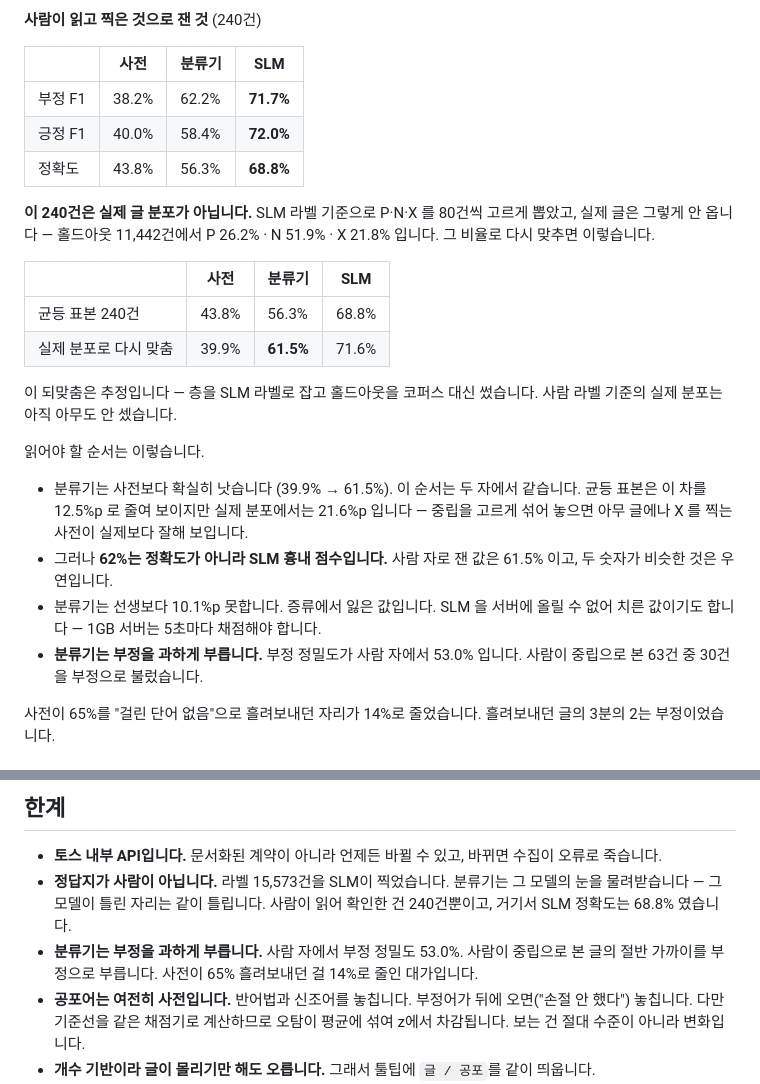
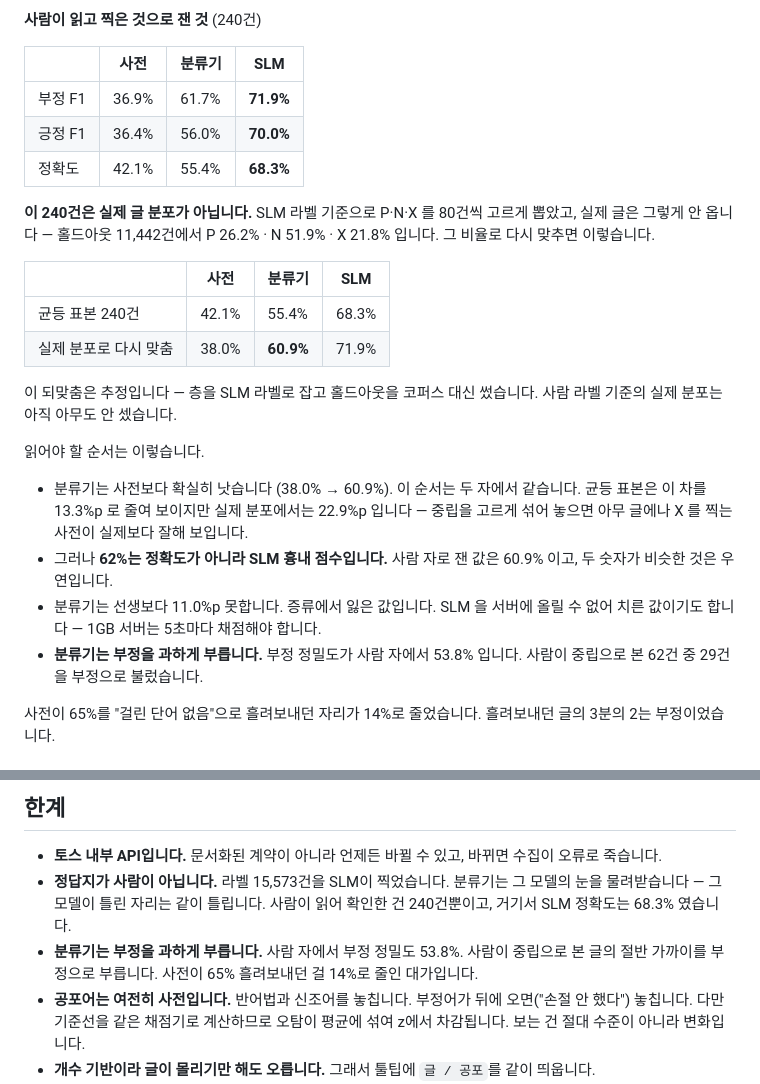
Before and after one commit to havanafrog/stock-sentiment, a Markdown page: README.md, 2 parts joined by grey strips. GitHub-like rendering.

Commit message:
docs: 비는 글 규칙으로 다시 잰 정확도를 README 세 벌에 반영한다

```diff
--- a/README.md
+++ b/README.md
@@ -101,9 +101,9 @@ SLM 정답지로 재면 "SLM 을 얼마나 잘 흉내내나" 를 재는 것입
 
 | | 사전 | 분류기 | SLM |
 |---|---|---|---|
-| 부정 F1 | 38.2% | 62.2% | **71.7%** |
-| 긍정 F1 | 40.0% | 58.4% | **72.0%** |
-| 정확도 | 43.8% | 56.3% | **68.8%** |
+| 부정 F1 | 36.9% | 61.7% | **71.9%** |
+| 긍정 F1 | 36.4% | 56.0% | **70.0%** |
+| 정확도 | 42.1% | 55.4% | **68.3%** |
 
 **이 240건은 실제 글 분포가 아닙니다.** SLM 라벨 기준으로 P·N·X 를 80건씩 고르게 뽑았고,
 실제 글은 그렇게 안 옵니다 — 홀드아웃 11,442건에서 P 26.2% · N 51.9% · X 21.8% 입니다.
@@ -111,23 +111,23 @@ SLM 정답지로 재면 "SLM 을 얼마나 잘 흉내내나" 를 재는 것입
 
 | | 사전 | 분류기 | SLM |
 |---|---|---|---|
-| 균등 표본 240건 | 43.8% | 56.3% | 68.8% |
-| 실제 분포로 다시 맞춤 | 39.9% | **61.5%** | 71.6% |
+| 균등 표본 240건 | 42.1% | 55.4% | 68.3% |
+| 실제 분포로 다시 맞춤 | 38.0% | **60.9%** | 71.9% |
 
 이 되맞춤은 추정입니다 — 층을 SLM 라벨로 잡고 홀드아웃을 코퍼스 대신 썼습니다. 사람 라벨
 기준의 실제 분포는 아직 아무도 안 셌습니다.
 
 읽어야 할 순서는 이렇습니다.
 
-- 분류기는 사전보다 확실히 낫습니다 (39.9% → 61.5%). 이 순서는 두 자에서 같습니다.
-  균등 표본은 이 차를 12.5%p 로 줄여 보이지만 실제 분포에서는 21.6%p 입니다 — 중립을
+- 분류기는 사전보다 확실히 낫습니다 (38.0% → 60.9%). 이 순서는 두 자에서 같습니다.
+  균등 표본은 이 차를 13.3%p 로 줄여 보이지만 실제 분포에서는 22.9%p 입니다 — 중립을
   고르게 섞어 놓으면 아무 글에나 X 를 찍는 사전이 실제보다 잘해 보입니다.
-- 그러나 **62%는 정확도가 아니라 SLM 흉내 점수입니다.** 사람 자로 잰 값은 61.5% 이고,
+- 그러나 **62%는 정확도가 아니라 SLM 흉내 점수입니다.** 사람 자로 잰 값은 60.9% 이고,
   두 숫자가 비슷한 것은 우연입니다.
-- 분류기는 선생보다 10.1%p 못합니다. 증류에서 잃은 값입니다. SLM 을 서버에 올릴 수 없어
+- 분류기는 선생보다 11.0%p 못합니다. 증류에서 잃은 값입니다. SLM 을 서버에 올릴 수 없어
   치른 값이기도 합니다 — 1GB 서버는 5초마다 채점해야 합니다.
-- **분류기는 부정을 과하게 부릅니다.** 부정 정밀도가 사람 자에서 53.0% 입니다. 사람이
-  중립으로 본 63건 중 30건을 부정으로 불렀습니다.
+- **분류기는 부정을 과하게 부릅니다.** 부정 정밀도가 사람 자에서 53.8% 입니다. 사람이
+  중립으로 본 62건 중 29건을 부정으로 불렀습니다.
 
 사전이 65%를 "걸린 단어 없음"으로 흘려보내던 자리가 14%로 줄었습니다.
 흘려보내던 글의 3분의 2는 부정이었습니다.
@@ -272,8 +272,8 @@ node test/run-css-tests.mjs          CSS 토큰
 ## 한계
 
 - **토스 내부 API입니다.** 문서화된 계약이 아니라 언제든 바뀔 수 있고, 바뀌면 수집이 오류로 죽습니다.
-- **정답지가 사람이 아닙니다.** 라벨 15,573건을 SLM이 찍었습니다. 분류기는 그 모델의 눈을 물려받습니다 — 그 모델이 틀린 자리는 같이 틀립니다. 사람이 읽어 확인한 건 240건뿐이고, 거기서 SLM 정확도는 68.8% 였습니다.
-- **분류기는 부정을 과하게 부릅니다.** 사람 자에서 부정 정밀도 53.0%. 사람이 중립으로 본 글의 절반 가까이를 부정으로 부릅니다. 사전이 65% 흘려보내던 걸 14%로 줄인 대가입니다.
+- **정답지가 사람이 아닙니다.** 라벨 15,573건을 SLM이 찍었습니다. 분류기는 그 모델의 눈을 물려받습니다 — 그 모델이 틀린 자리는 같이 틀립니다. 사람이 읽어 확인한 건 240건뿐이고, 거기서 SLM 정확도는 68.3% 였습니다.
+- **분류기는 부정을 과하게 부릅니다.** 사람 자에서 부정 정밀도 53.8%. 사람이 중립으로 본 글의 절반 가까이를 부정으로 부릅니다. 사전이 65% 흘려보내던 걸 14%로 줄인 대가입니다.
 - **공포어는 여전히 사전입니다.** 반어법과 신조어를 놓칩니다. 부정어가 뒤에 오면("손절 안 했다") 놓칩니다. 다만 기준선을 같은 채점기로 계산하므로 오탐이 평균에 섞여 z에서 차감됩니다. 보는 건 절대 수준이 아니라 변화입니다.
 - **개수 기반이라 글이 몰리기만 해도 오릅니다.** 그래서 툴팁에 `글 / 공포`를 같이 띄웁니다.
 - **상관은 인과가 아닙니다.** 공포지수가 먼저 튀었다고 그게 주가를 예고한 건 아닙니다.
```
Also changed, not shown: README.en.md (+2 -2 lines), README.zh.md (+2 -2 lines).
